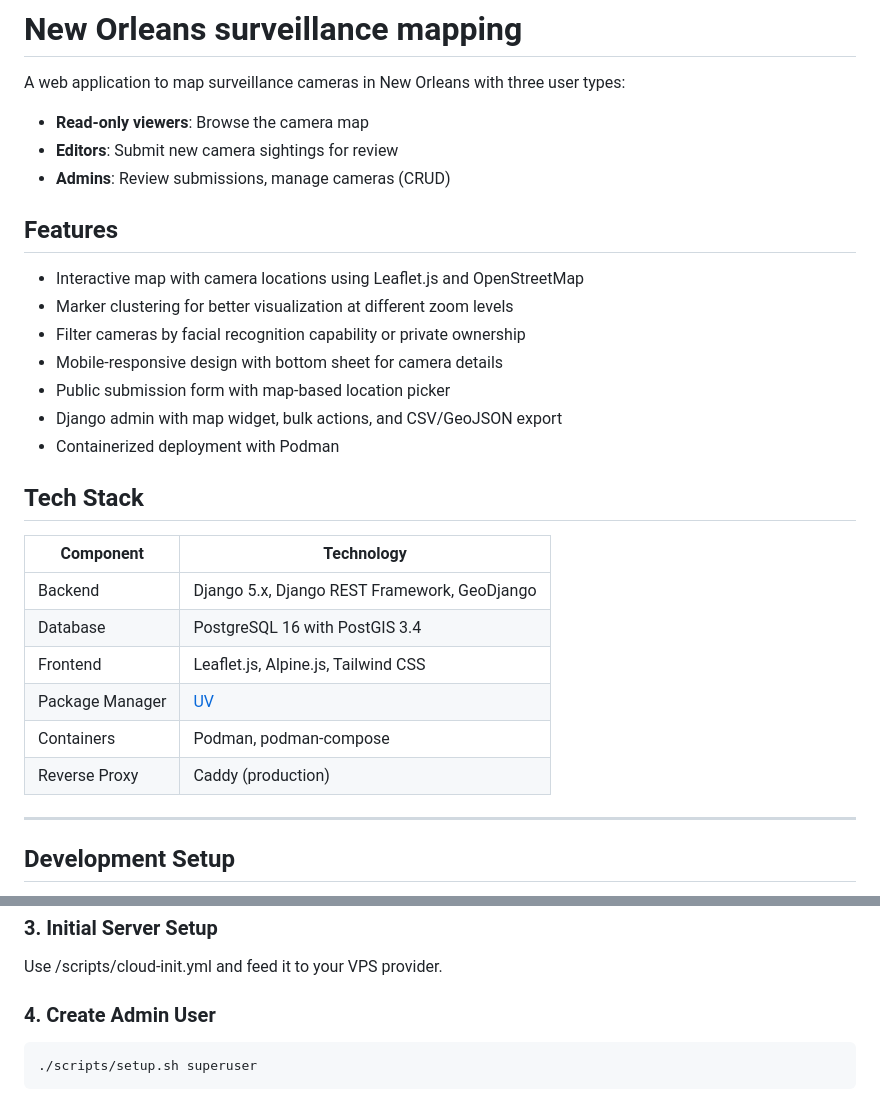
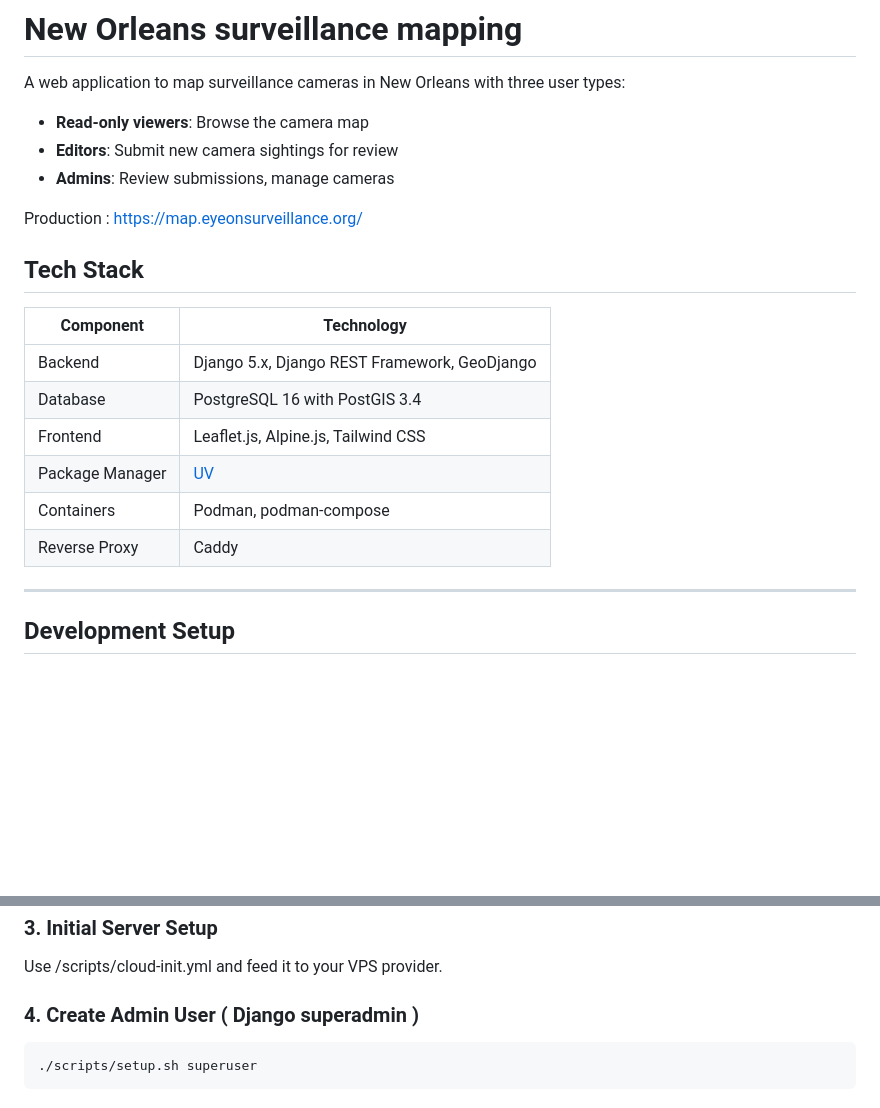
Before and after one commit to antoineclaval/new_orleans_surveillance_map, a Markdown page: README.md, 2 parts joined by grey strips. Drawn GitHub-style; blank space fills up the shorter version.

Commit message:
nits in readme

````diff
--- a/README.md
+++ b/README.md
@@ -3,17 +3,9 @@
 A web application to map surveillance cameras in New Orleans with three user types:
 - **Read-only viewers**: Browse the camera map
 - **Editors**: Submit new camera sightings for review
-- **Admins**: Review submissions, manage cameras (CRUD)
+- **Admins**: Review submissions, manage cameras
 
-## Features
-
-- Interactive map with camera locations using Leaflet.js and OpenStreetMap
-- Marker clustering for better visualization at different zoom levels
-- Filter cameras by facial recognition capability or private ownership
-- Mobile-responsive design with bottom sheet for camera details
-- Public submission form with map-based location picker
-- Django admin with map widget, bulk actions, and CSV/GeoJSON export
-- Containerized deployment with Podman
+Production : https://map.eyeonsurveillance.org/
 
 ## Tech Stack
 
@@ -24,7 +16,7 @@ A web application to map surveillance cameras in New Orleans with three user typ
 | Frontend | Leaflet.js, Alpine.js, Tailwind CSS |
 | Package Manager | [UV](https://github.com/astral-sh/uv)|
 | Containers | Podman, podman-compose |
-| Reverse Proxy | Caddy (production) |
+| Reverse Proxy | Caddy |
 
 ---
 
@@ -211,7 +203,7 @@ Access at http://localhost:8000
 Use /scripts/cloud-init.yml and feed it to your VPS provider.
 
 
-### 4. Create Admin User
+### 4. Create Admin User ( Django superadmin )
 
 ```bash
 ./scripts/setup.sh superuser
````
